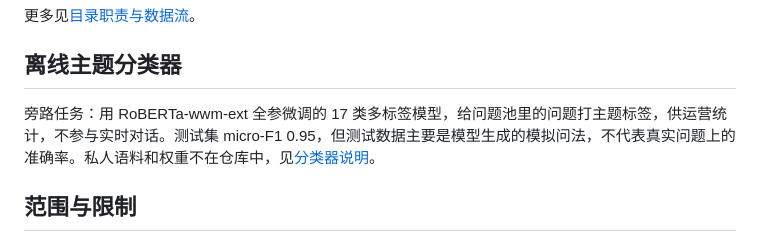
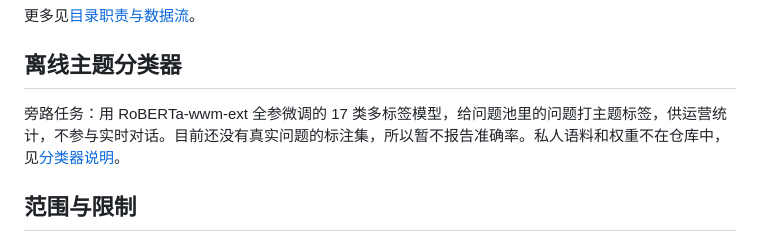
Before and after one commit to yzd11/PawHelp, a Markdown page: README.md, the part around the change. Drawn GitHub-style.

Commit message:
docs: drop the classifier F1 until real labelled questions exist

```diff
--- a/README.md
+++ b/README.md
@@ -103,7 +103,7 @@ tests/          回归测试
 
 ## 离线主题分类器
 
-旁路任务：用 RoBERTa-wwm-ext 全参微调的 17 类多标签模型，给问题池里的问题打主题标签，供运营统计，不参与实时对话。测试集 micro-F1 0.95，但测试数据主要是模型生成的模拟问法，不代表真实问题上的准确率。私人语料和权重不在仓库中，见[分类器说明](docs/topic-classifier.md)。
+旁路任务：用 RoBERTa-wwm-ext 全参微调的 17 类多标签模型，给问题池里的问题打主题标签，供运营统计，不参与实时对话。目前还没有真实问题的标注集，所以暂不报告准确率。私人语料和权重不在仓库中，见[分类器说明](docs/topic-classifier.md)。
 
 ## 范围与限制
 
```
